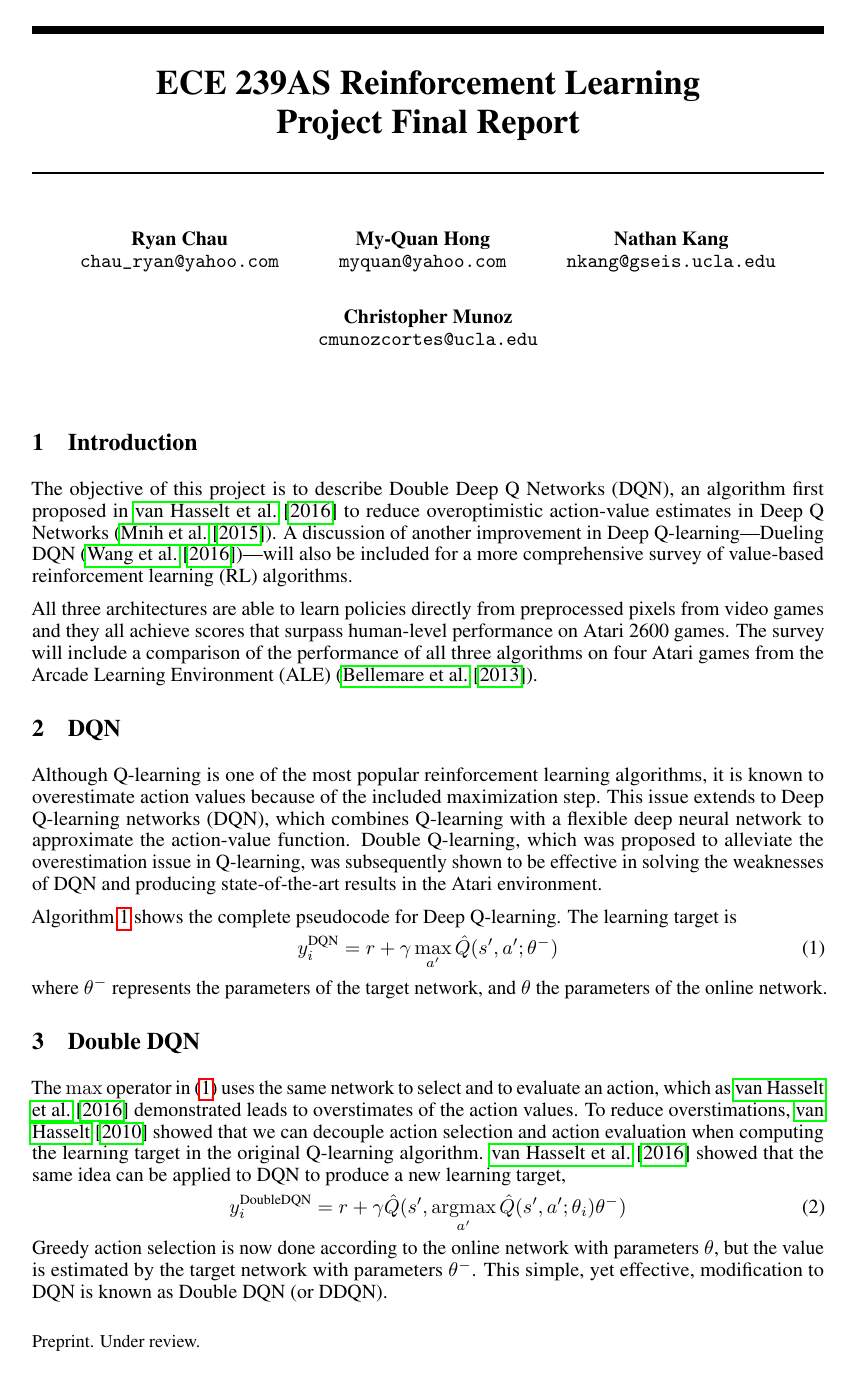
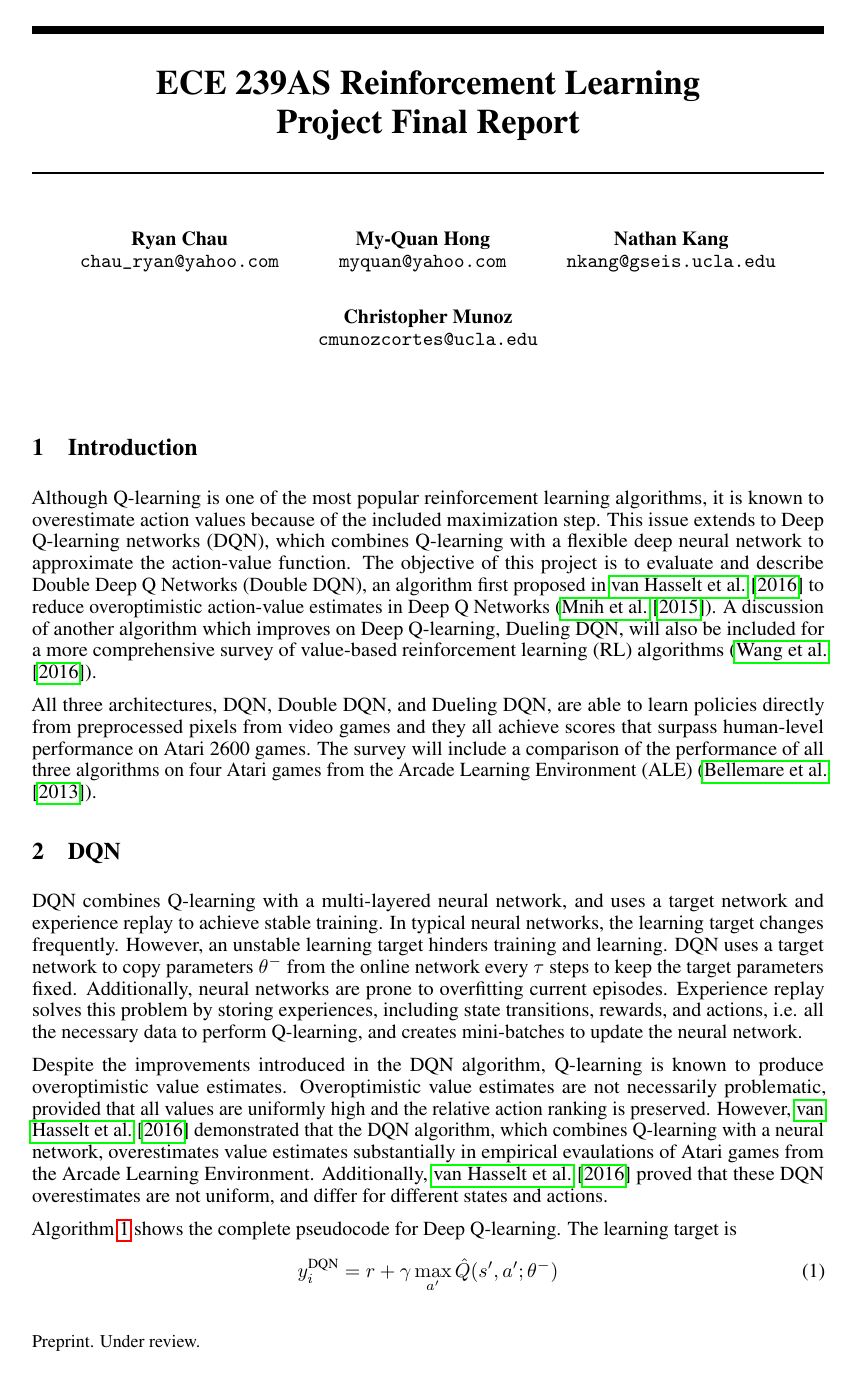
Before and after one commit to cmunozcortes/239as-rl-proj, a LaTeX document (doc/final report/main.tex): page 1 of 4. Compiled offline with pdfLaTeX.

Commit message:
Update algorithm and results sections
Update Intro, DQN, Double DQN, and Preliminary Results Section

```diff
--- a/doc/final report/main.tex
+++ b/doc/final report/main.tex
@@ -77,28 +77,31 @@
 \maketitle
 
 \section{Introduction}
-The objective of this project is to describe Double Deep Q Networks (DQN), an
-algorithm first proposed in \citet{van2016deep} to reduce overoptimistic
-action-value estimates in Deep Q Networks (\cite{mnih2015human}). A discussion
-of another improvement in Deep Q-learning---Dueling DQN
-(\cite{wang2016dueling})---will also be included for a more comprehensive survey
-of value-based reinforcement learning (RL) algorithms.
-
-All three architectures are able to learn policies directly from preprocessed
-pixels from video games and they all achieve scores that surpass human-level
-performance on Atari 2600 games.  The survey will include a comparison of the
-performance of all three algorithms on four Atari games from the Arcade Learning
-Environment (ALE) (\cite{bellemare2013arcade}).
-
-\section{DQN}
 Although Q-learning is one of the most popular reinforcement learning
 algorithms, it is known to overestimate action values because of the included
 maximization step. This issue extends to Deep Q-learning networks (DQN), which
 combines Q-learning with a flexible deep neural network to approximate the
-action-value function. Double Q-learning, which was proposed to alleviate the
-overestimation issue in Q-learning, was subsequently shown to be effective in
-solving the weaknesses of DQN and producing state-of-the-art results in the
-Atari environment.
+action-value function. The objective of this project is to evaluate and describe
+Double Deep Q Networks (Double DQN), an algorithm first proposed in
+\citet{van2016deep} to reduce overoptimistic action-value estimates in Deep Q Networks (\cite{mnih2015human}). A discussion of another algorithm which improves on Deep Q-learning, Dueling DQN, will also be included for a more comprehensive survey
+of value-based reinforcement learning (RL) algorithms (\cite{wang2016dueling}).
+
+All three architectures, DQN, Double DQN, and Dueling DQN, are able to learn policies
+directly from preprocessed pixels from video games and they all achieve scores that surpass human-level performance on Atari 2600 games.  The survey will include a
+comparison of the performance of all three algorithms on four Atari games from the Arcade Learning Environment (ALE) (\cite{bellemare2013arcade}).
+
+\section{DQN}
+DQN combines Q-learning with a multi-layered neural network, and uses a target
+network and experience replay to achieve stable training. In typical neural networks,
+the learning target changes frequently. However, an unstable learning target hinders
+training and learning. DQN uses a target network to copy parameters $\theta^-$ from
+the online network every $\tau$ steps to keep the target parameters fixed.
+Additionally, neural networks are prone to overfitting current episodes. Experience
+replay solves this problem by storing experiences, including state transitions,
+rewards, and actions, i.e. all the necessary data to perform Q-learning, and creates mini-batches to update the neural network.
+
+Despite the improvements introduced in the DQN algorithm, Q-learning is known to produce overoptimistic value estimates. Overoptimistic value estimates are not necessarily problematic, provided that all values are uniformly high and the relative action ranking is preserved. However, \citet{van2016deep} demonstrated that the DQN algorithm, which combines Q-learning with a neural network, overestimates value estimates substantially in empirical evaulations of Atari games
+from the Arcade Learning Environment. Additionally, \citet{van2016deep} proved that these DQN overestimates are not uniform, and differ for different states and actions.
 
 Algorithm~\ref{alg:dqn} shows the complete pseudocode for Deep Q-learning. The
 learning target is
@@ -106,21 +109,3 @@ learning target is
     y_i^{\text{DQN}} = r + \gamma \max_{a'} \hat{Q}(s', a'; \theta^-)
 \end{equation}
 where $\theta^-$ represents the parameters of the target network, and $\theta$
-the parameters of the online network.
-
-\section{Double DQN}
-The $\max$ operator in \eqref{eq:dqn} uses the same network to select and to
-evaluate an action, which as \cite{van2016deep} demonstrated leads to
-overstimates of the action values. To reduce overstimations,
-\cite{hasselt2010double} showed that we can decouple action selection and action
-evaluation when computing the learning target in the original Q-learning
-algorithm. \cite{van2016deep} showed that the same idea can be applied to DQN to
-produce a new learning target,
-\begin{equation}
-    y_i^{\text{DoubleDQN}} = r + \gamma \hat{Q}(s', \argmax_{a'}
-    \hat{Q}(s',a';\theta_i) \theta^-)
-\end{equation}
-Greedy action selection is now done according to the online network with
-parameters $\theta$, but the value is estimated by the target network with
-parameters $\theta^-$.  This simple, yet effective, modification to DQN is known
-as Double DQN (or DDQN).
```
Also changed, not shown: doc/final report/main.tex (33 more changed lines).
